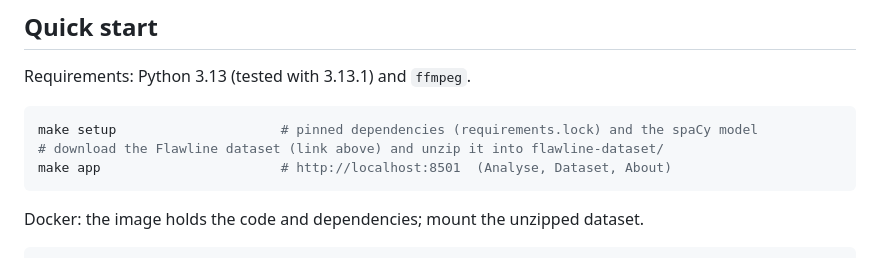
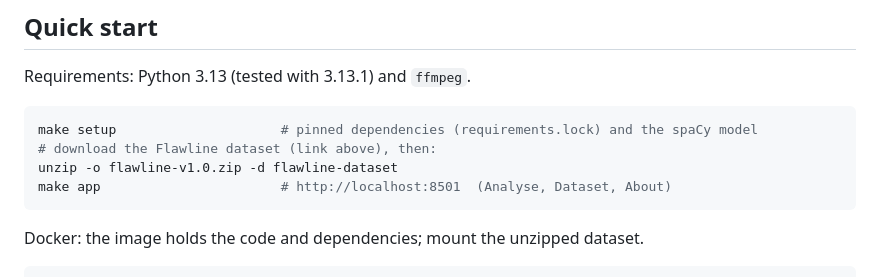
Before and after one commit to agentsc07/Resonance, a Markdown page: README.md, the part around the change. Rendered like a GitHub page.

Commit message:
README: unzip command for the dataset

````diff
--- a/README.md
+++ b/README.md
@@ -28,7 +28,8 @@ Requirements: Python 3.13 (tested with 3.13.1) and `ffmpeg`.
 
 ```bash
 make setup                     # pinned dependencies (requirements.lock) and the spaCy model
-# download the Flawline dataset (link above) and unzip it into flawline-dataset/
+# download the Flawline dataset (link above), then:
+unzip -o flawline-v1.0.zip -d flawline-dataset
 make app                       # http://localhost:8501  (Analyse, Dataset, About)
 ```
 
````
